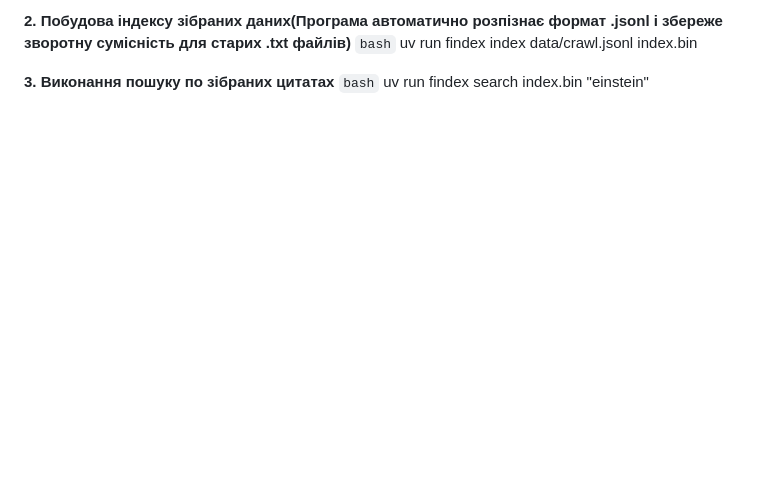
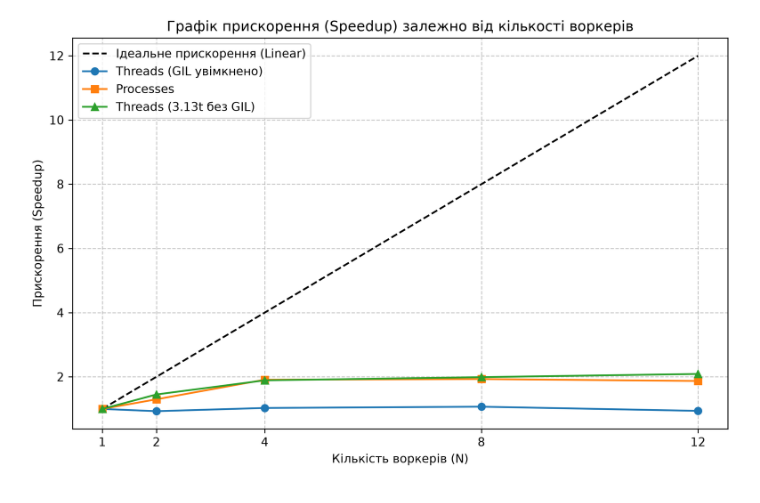
Before and after one commit to lq54afgthgf/lab-01, a Markdown page: README.md, the part around one of its changes. GitHub-like rendering; blank space fills up the shorter version.

```diff
--- a/README.md
+++ b/README.md
@@ -34,8 +42,2 @@ uv run findex crawl http://quotes.toscrape.com/ --max-pages 200 --concurrency 5
 
-**2. Побудова індексу зібраних даних(Програма автоматично розпізнає формат .jsonl і збереже зворотну сумісність для старих .txt файлів)**
-`bash`
-uv run findex index data/crawl.jsonl index.bin
-
-**3. Виконання пошуку по зібраних цитатах**
-`bash`
-uv run findex search index.bin "einstein"
+![Графік прискорення](speedup.png)
```
Also changed, not shown: other parts of README.md (+31 -23 lines).
